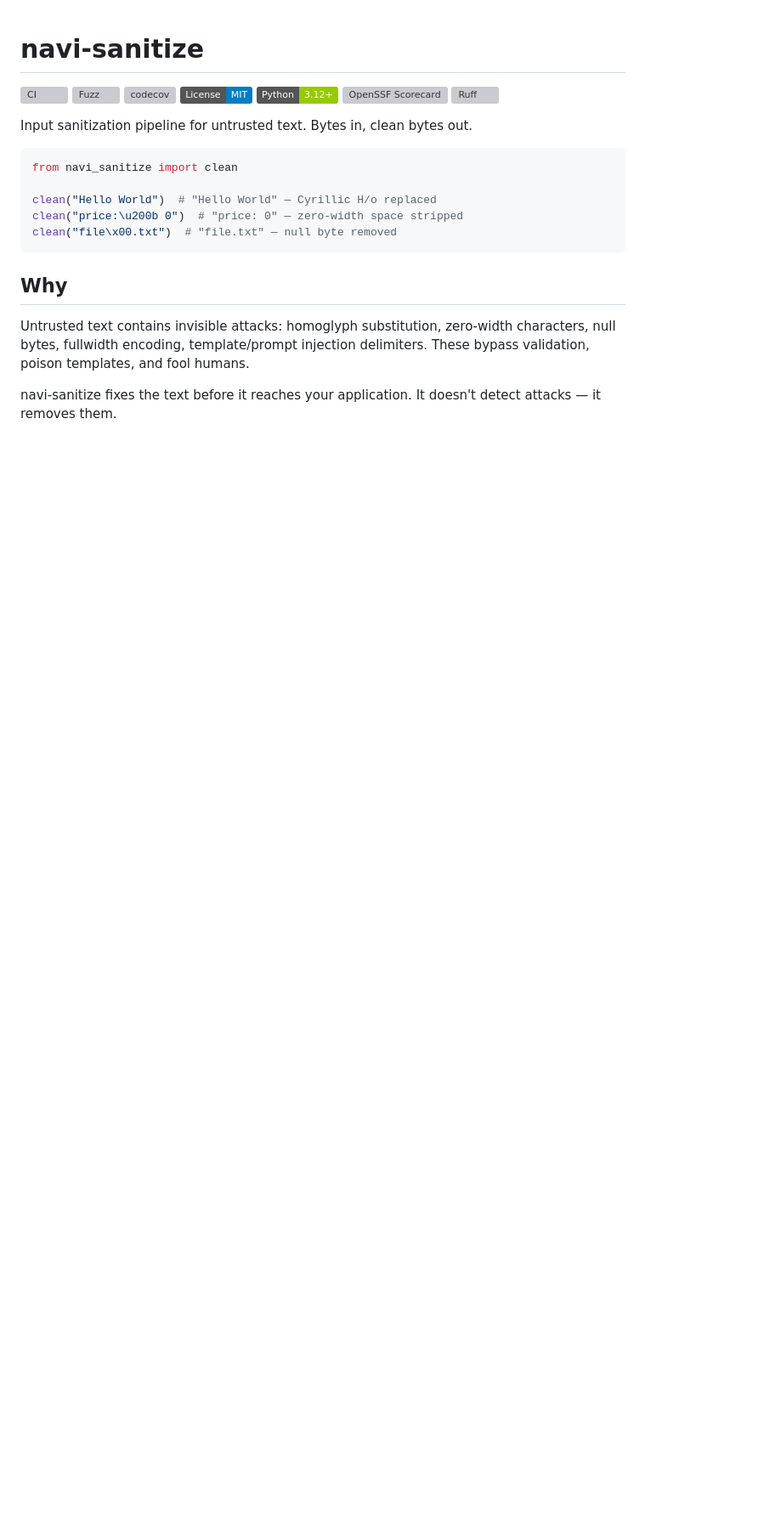
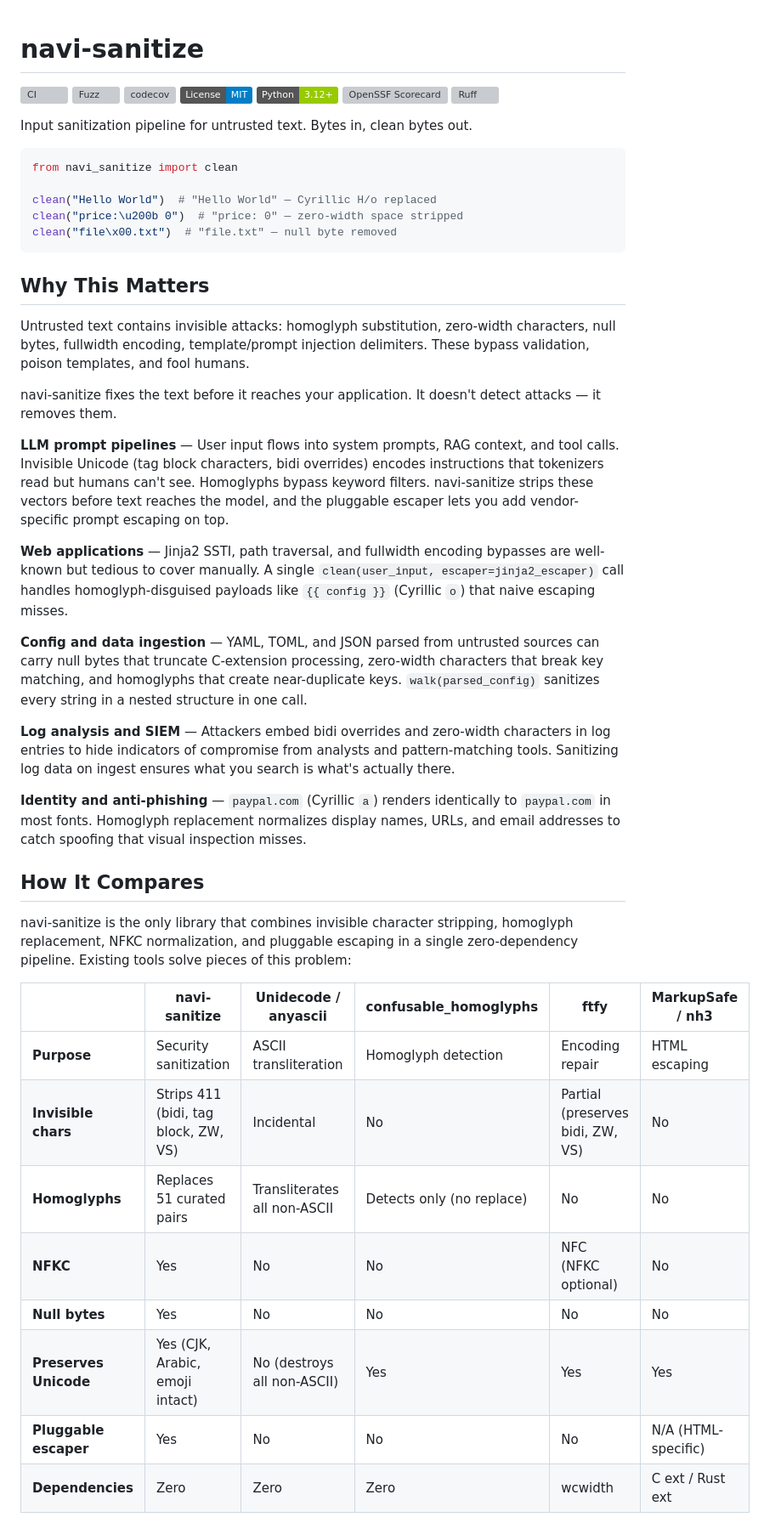
Before and after one commit to Project-Navi/navi-sanitize, a Markdown page: README.md, the part around one of its changes. Shown at 85% size. Rendered like a GitHub page; badges without logos; blank space fills up the shorter version; grey boxes are pictures that could not be loaded.

Commit message:
docs: add Why This Matters and comparison sections to README
Cover use cases (LLM pipelines, web apps, config ingestion, log
analysis, anti-phishing) and comparison table vs Unidecode, ftfy,
confusable_homoglyphs, MarkupSafe, and pydantic.

Co-Authored-By: Claude Opus 4.6 <noreply@anthropic.com>

````diff
--- a/README.md
+++ b/README.md
@@ -18,8 +18,34 @@ clean("price:\u200b 0")  # "price: 0" — zero-width space stripped
 clean("file\x00.txt")  # "file.txt" — null byte removed
 ```
 
-## Why
+## Why This Matters
 
 Untrusted text contains invisible attacks: homoglyph substitution, zero-width characters, null bytes, fullwidth encoding, template/prompt injection delimiters. These bypass validation, poison templates, and fool humans.
 
 navi-sanitize fixes the text before it reaches your application. It doesn't detect attacks — it removes them.
+
+**LLM prompt pipelines** — User input flows into system prompts, RAG context, and tool calls. Invisible Unicode (tag block characters, bidi overrides) encodes instructions that tokenizers read but humans can't see. Homoglyphs bypass keyword filters. navi-sanitize strips these vectors before text reaches the model, and the pluggable escaper lets you add vendor-specific prompt escaping on top.
+
+**Web applications** — Jinja2 SSTI, path traversal, and fullwidth encoding bypasses are well-known but tedious to cover manually. A single `clean(user_input, escaper=jinja2_escaper)` call handles homoglyph-disguised payloads like `{{ cоnfig }}` (Cyrillic `о`) that naive escaping misses.
+
+**Config and data ingestion** — YAML, TOML, and JSON parsed from untrusted sources can carry null bytes that truncate C-extension processing, zero-width characters that break key matching, and homoglyphs that create near-duplicate keys. `walk(parsed_config)` sanitizes every string in a nested structure in one call.
+
+**Log analysis and SIEM** — Attackers embed bidi overrides and zero-width characters in log entries to hide indicators of compromise from analysts and pattern-matching tools. Sanitizing log data on ingest ensures what you search is what's actually there.
+
+**Identity and anti-phishing** — `pаypal.com` (Cyrillic `а`) renders identically to `paypal.com` in most fonts. Homoglyph replacement normalizes display names, URLs, and email addresses to catch spoofing that visual inspection misses.
+
+## How It Compares
+
+navi-sanitize is the only library that combines invisible character stripping, homoglyph replacement, NFKC normalization, and pluggable escaping in a single zero-dependency pipeline. Existing tools solve pieces of this problem:
+
+| | navi-sanitize | Unidecode / anyascii | confusable_homoglyphs | ftfy | MarkupSafe / nh3 |
+|---|---|---|---|---|---|
+| **Purpose** | Security sanitization | ASCII transliteration | Homoglyph detection | Encoding repair | HTML escaping |
+| **Invisible chars** | Strips 411 (bidi, tag block, ZW, VS) | Incidental | No | Partial (preserves bidi, ZW, VS) | No |
+| **Homoglyphs** | Replaces 51 curated pairs | Transliterates all non-ASCII | Detects only (no replace) | No | No |
+| **NFKC** | Yes | No | No | NFC (NFKC optional) | No |
+| **Null bytes** | Yes | No | No | No | No |
+| **Preserves Unicode** | Yes (CJK, Arabic, emoji intact) | No (destroys all non-ASCII) | Yes | Yes | Yes |
+| **Pluggable escaper** | Yes | No | No | No | N/A (HTML-specific) |
+| **Dependencies** | Zero | Zero | Zero | wcwidth | C ext / Rust ext |
+
````
Also changed, not shown: other parts of README.md (+7 -0 lines).
